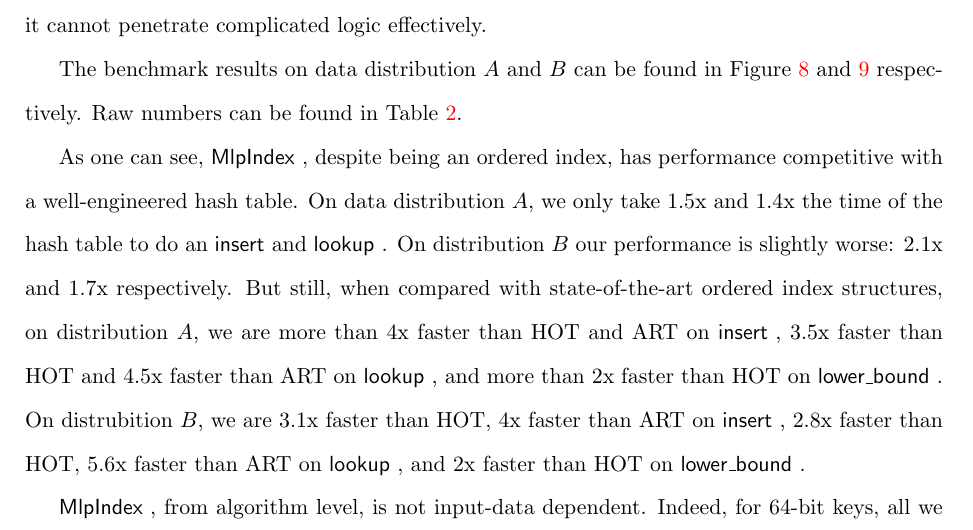
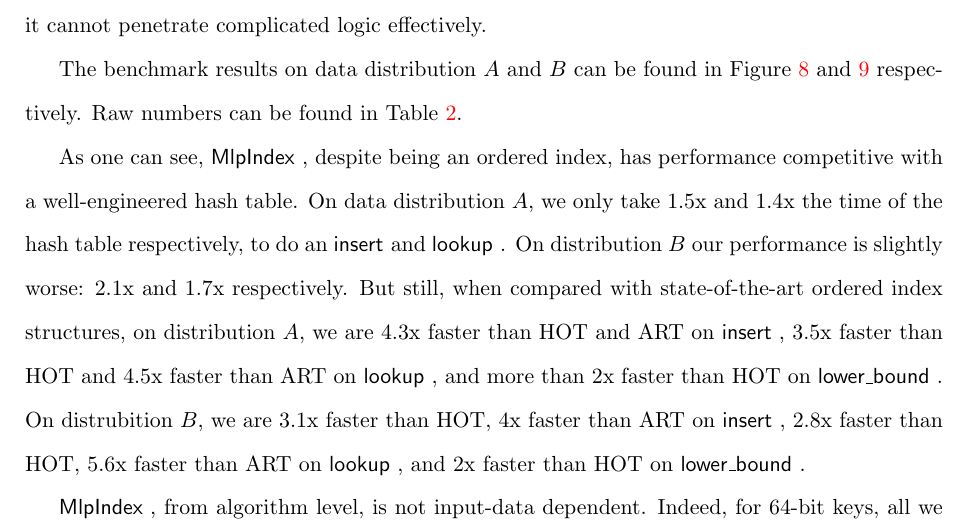
Before and after one commit to sillycross/efficient-mlp, a LaTeX document (main.tex): part of page 38 of 45, cut so that both start at the same text. Compiled offline with pdfLaTeX.

Commit message:
small update

```diff
--- a/main.tex
+++ b/main.tex
@@ -1576,10 +1576,10 @@ The benchmark results on data distribution $A$ and $B$ can be found in Figure \r
 Raw numbers can be found in Table \ref{mlpindex_results}.
 
 As one can see, \MlpIndex, despite being an ordered index, has performance competitive with a well-engineered hash table.
-On data distribution $A$, we only take 1.5x and 1.4x the time of the hash table to do an \insertion and \lookup.
+On data distribution $A$, we only take 1.5x and 1.4x the time of the hash table respectively, to do an \insertion and \lookup.
 On distribution $B$ our performance is slightly worse: 2.1x and 1.7x respectively.
 But still, when compared with state-of-the-art ordered index structures,
-on distribution $A$, we are more than 4x faster than HOT and ART on \insertion,
+on distribution $A$, we are 4.3x faster than HOT and ART on \insertion,
 3.5x faster than HOT and 4.5x faster than ART on \lookup,
 and more than 2x faster than HOT on \lowerbound.
 On distrubition $B$, we are 3.1x faster than HOT, 4x faster than ART on \insertion,
```
Also changed, not shown: main.pdf.
